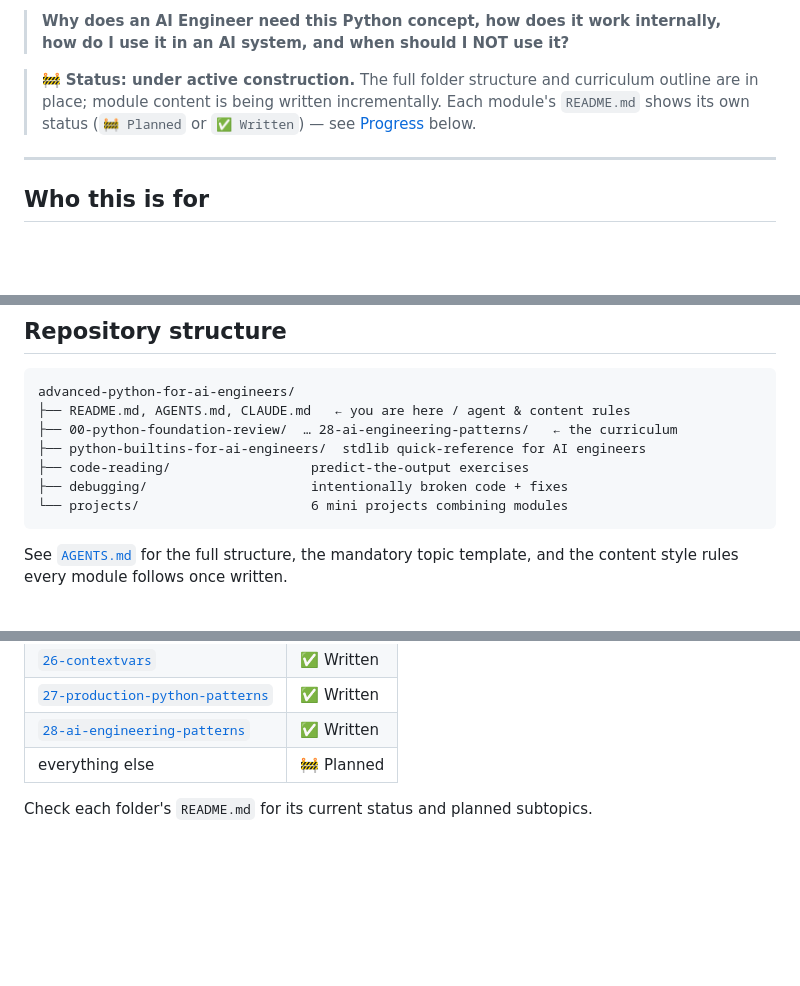
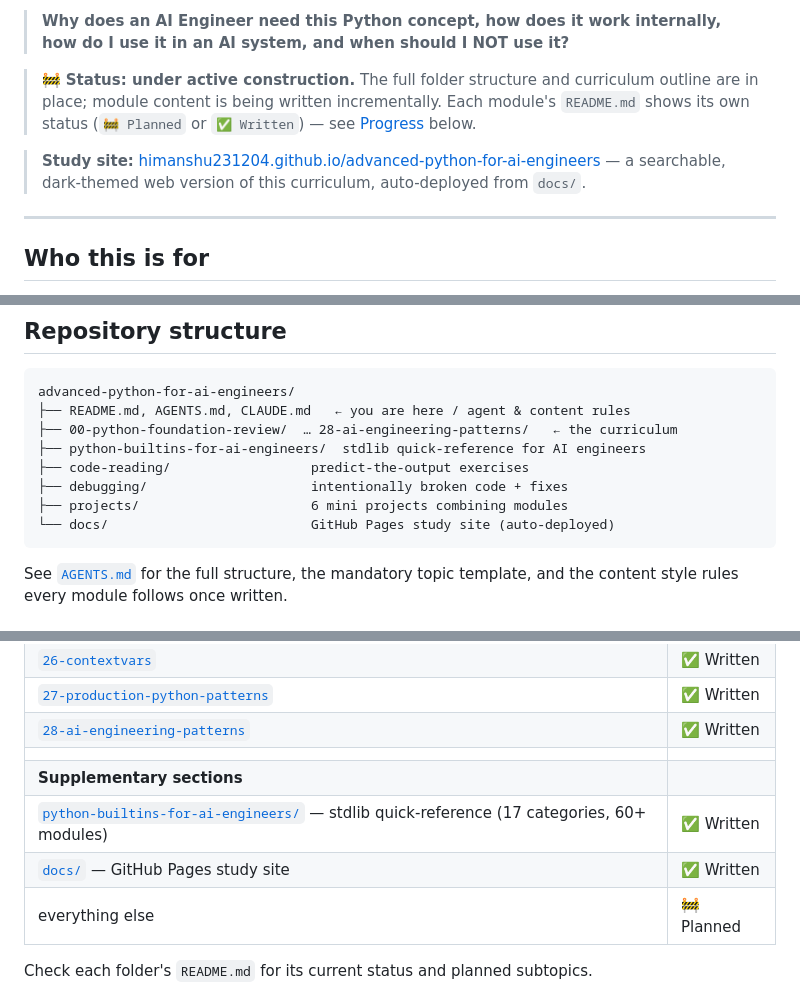
Before and after one commit to himanshu231204/advanced-python-for-ai-engineers, a Markdown page: README.md, 3 parts joined by grey strips. Rendered like a GitHub page; blank space fills up the shorter version.

Commit message:
Update README progress table with builtins section and study site
Add supplementary sections to the progress table:
- python-builtins-for-ai-engineers (17 categories, 60+ modules)
- docs/ GitHub Pages study site

Add study site link near the top of the README and docs/ to the
repository structure diagram.

Co-Authored-By: Claude Opus 4.6 <noreply@anthropic.com>
Claude-Session: https://claude.ai/code/session_01SgLNiA7eXr52QLNZkXNjrQ

````diff
--- a/README.md
+++ b/README.md
@@ -11,6 +11,8 @@ This is not a generic Python course. Every topic exists to answer one question:
 > 🚧 **Status: under active construction.** The full folder structure and curriculum outline
 > are in place; module content is being written incrementally. Each module's `README.md`
 > shows its own status (`🚧 Planned` or `✅ Written`) — see [Progress](#progress) below.
+
+> **Study site:** [himanshu231204.github.io/advanced-python-for-ai-engineers](https://himanshu231204.github.io/advanced-python-for-ai-engineers/) — a searchable, dark-themed web version of this curriculum, auto-deployed from `docs/`.
 
 ---
 
@@ -82,7 +84,8 @@ advanced-python-for-ai-engineers/
 ├── python-builtins-for-ai-engineers/  stdlib quick-reference for AI engineers
 ├── code-reading/                  predict-the-output exercises
 ├── debugging/                     intentionally broken code + fixes
-└── projects/                      6 mini projects combining modules
+├── projects/                      6 mini projects combining modules
+└── docs/                          GitHub Pages study site (auto-deployed)
 ```
 
 See [`AGENTS.md`](AGENTS.md) for the full structure, the mandatory topic template, and the
@@ -125,6 +128,10 @@ content style rules every module follows once written.
 | [`26-contextvars`](26-contextvars/) | ✅ Written |
 | [`27-production-python-patterns`](27-production-python-patterns/) | ✅ Written |
 | [`28-ai-engineering-patterns`](28-ai-engineering-patterns/) | ✅ Written |
+| | |
+| **Supplementary sections** | |
+| [`python-builtins-for-ai-engineers/`](python-builtins-for-ai-engineers/) — stdlib quick-reference (17 categories, 60+ modules) | ✅ Written |
+| [`docs/`](docs/) — GitHub Pages study site | ✅ Written |
 | everything else | 🚧 Planned |
 
 Check each folder's `README.md` for its current status and planned subtopics.
````
